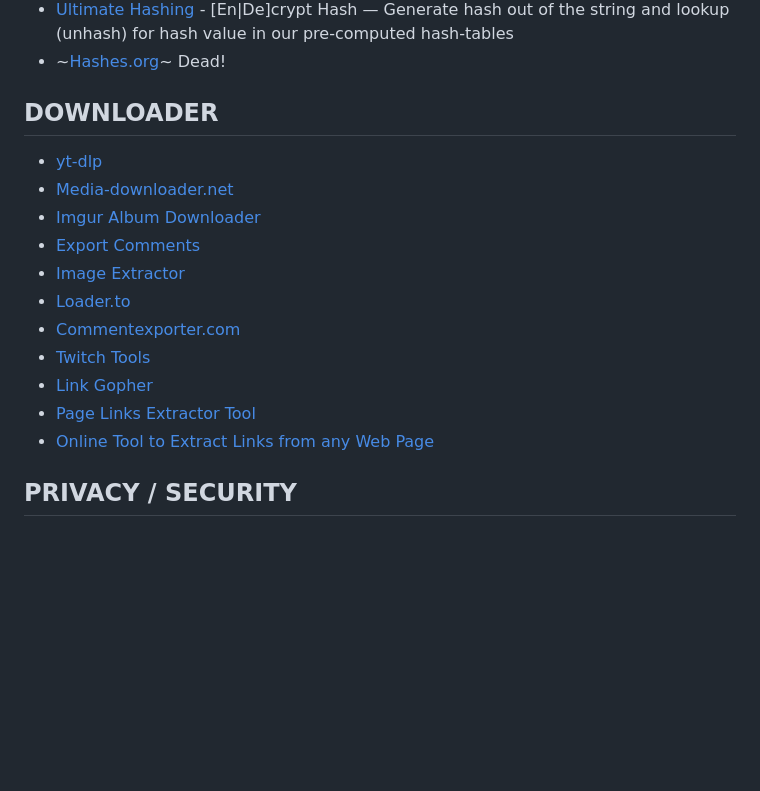
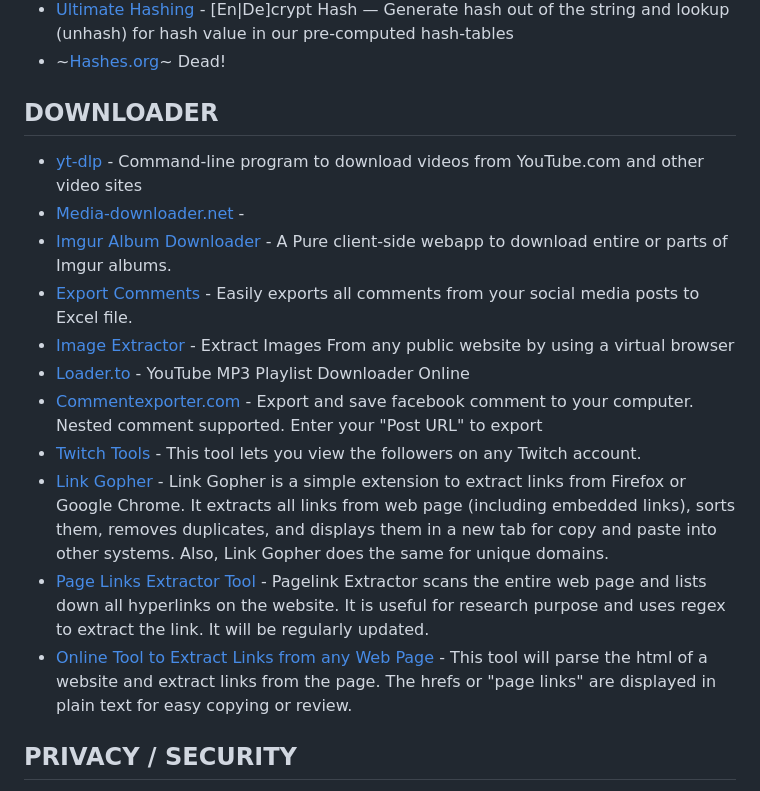
Before and after one commit to Astrosp/Awesome-OSINT-For-Everything, a Markdown page: README.md, the part around the change. Drawn GitHub-style; blank space fills up the shorter version.

```diff
--- a/README.md
+++ b/README.md
@@ -209,17 +209,18 @@ including Arabic, Chinese, Italian, Portuguese, Dutch, Hebrew, Turkish, and Poli
 
  ## DOWNLOADER
 
-- [yt-dlp](https://github.com/yt-dlp/yt-dlp)
-- [Media-downloader.net](https://media-downloader.net/)
-- [Imgur Album Downloader](https://dschep.github.io/imgur-album-downloader/#/)
-- [Export Comments](https://exportcomments.com/)
-- [Image Extractor](https://extract.pics/)
-- [Loader.to](https://loader.to/)
-- [Commentexporter.com](https://www.commentexporter.com/)
-- [Twitch Tools](https://twitch-tools.rootonline.de/followerlist_viewer.php)
-- [Link Gopher](https://sites.google.com/site/linkgopher/)
-- [Page Links Extractor Tool](https://shadowcrypt.net/tools/pagelinks)
-- [Online Tool to Extract Links from any Web Page](https://hackertarget.com/extract-links/)
+- [yt-dlp](https://github.com/yt-dlp/yt-dlp) - Command-line program to download videos from YouTube.com and other video sites
+- [Media-downloader.net](https://media-downloader.net/) -
+- [Imgur Album Downloader](https://dschep.github.io/imgur-album-downloader/#/) -  A Pure client-side webapp to download entire or parts of Imgur albums.
+- [Export Comments](https://exportcomments.com/) - Easily exports all comments from your social media posts to Excel file.
+- [Image Extractor](https://extract.pics/) - Extract Images From any public website by using a virtual browser
+- [Loader.to](https://loader.to/) - YouTube MP3 Playlist Downloader Online
+- [Commentexporter.com](https://www.commentexporter.com/) - Export and save facebook comment to your computer. Nested comment supported.
+Enter your "Post URL" to export
+- [Twitch Tools](https://twitch-tools.rootonline.de/followerlist_viewer.php) - This tool lets you view the followers on any Twitch account.
+- [Link Gopher](https://sites.google.com/site/linkgopher/) - Link Gopher is a simple extension to extract links from Firefox or Google Chrome. It extracts all links from web page (including embedded links), sorts them, removes duplicates, and displays them in a new tab for copy and paste into other systems.   Also, Link Gopher does the same for unique domains.
+- [Page Links Extractor Tool](https://shadowcrypt.net/tools/pagelinks) - Pagelink Extractor scans the entire web page and lists down all hyperlinks on the website. It is useful for research purpose and uses regex to extract the link. It will be regularly updated.
+- [Online Tool to Extract Links from any Web Page](https://hackertarget.com/extract-links/) - This tool will parse the html of a website and extract links from the page. The hrefs or "page links" are displayed in plain text for easy copying or review.
 
 ## PRIVACY / SECURITY
 
```
